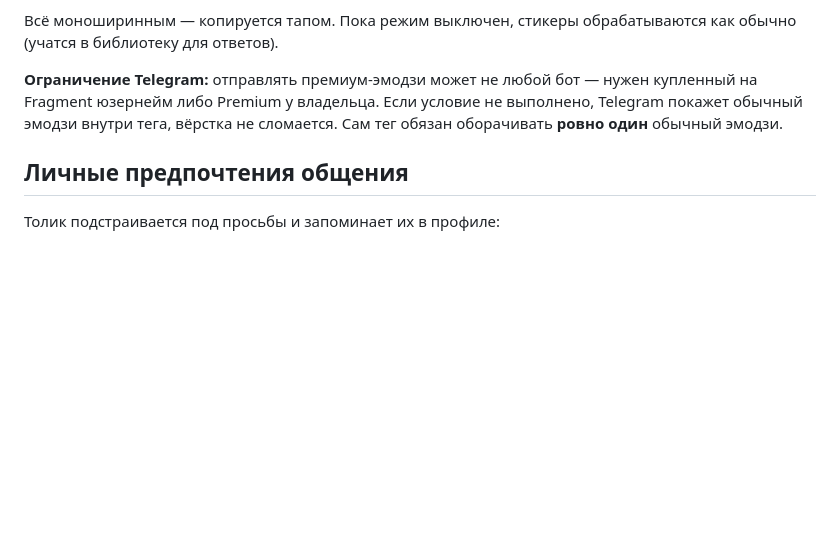
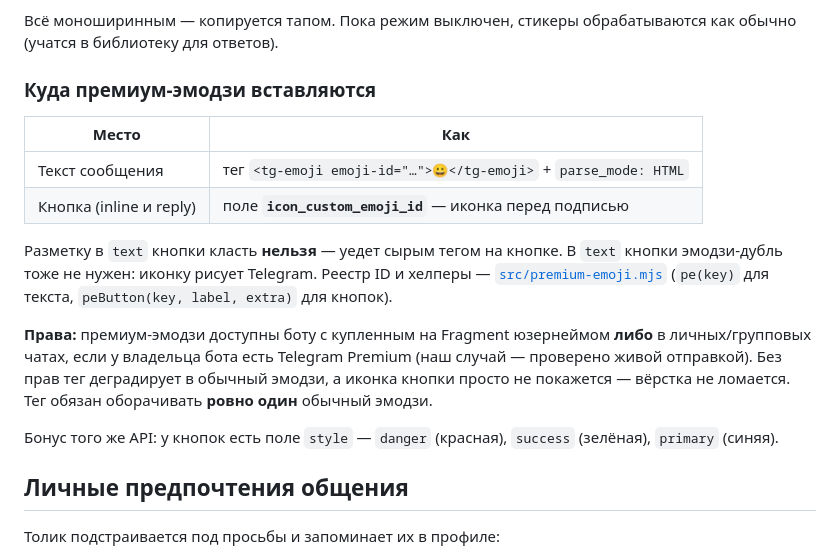
Before and after one commit to meloch287/second-memory, a Markdown page: docs/FEATURES.md, the part around the change. Rendered like a GitHub page; blank space fills up the shorter version.

Commit message:
docs: correct premium emoji placement (icon_custom_emoji_id works on buttons)

```diff
--- a/docs/FEATURES.md
+++ b/docs/FEATURES.md
@@ -131,10 +131,26 @@ PDF, DOCX и текстовые файлы.
 Всё моноширинным — копируется тапом. Пока режим выключен, стикеры обрабатываются
 как обычно (учатся в библиотеку для ответов).
 
-**Ограничение Telegram:** отправлять премиум-эмодзи может не любой бот — нужен
-купленный на Fragment юзернейм либо Premium у владельца. Если условие не
-выполнено, Telegram покажет обычный эмодзи внутри тега, вёрстка не сломается.
-Сам тег обязан оборачивать **ровно один** обычный эмодзи.
+### Куда премиум-эмодзи вставляются
+
+| Место | Как |
+|---|---|
+| Текст сообщения | тег `<tg-emoji emoji-id="…">😀</tg-emoji>` + `parse_mode: HTML` |
+| Кнопка (inline и reply) | поле **`icon_custom_emoji_id`** — иконка перед подписью |
+
+Разметку в `text` кнопки класть **нельзя** — уедет сырым тегом на кнопке.
+В `text` кнопки эмодзи-дубль тоже не нужен: иконку рисует Telegram.
+Реестр ID и хелперы — [`src/premium-emoji.mjs`](../src/premium-emoji.mjs)
+(`pe(key)` для текста, `peButton(key, label, extra)` для кнопок).
+
+**Права:** премиум-эмодзи доступны боту с купленным на Fragment юзернеймом
+**либо** в личных/групповых чатах, если у владельца бота есть Telegram Premium
+(наш случай — проверено живой отправкой). Без прав тег деградирует в обычный
+эмодзи, а иконка кнопки просто не покажется — вёрстка не ломается. Тег обязан
+оборачивать **ровно один** обычный эмодзи.
+
+Бонус того же API: у кнопок есть поле `style` — `danger` (красная),
+`success` (зелёная), `primary` (синяя).
 
 ## Личные предпочтения общения
 
```
